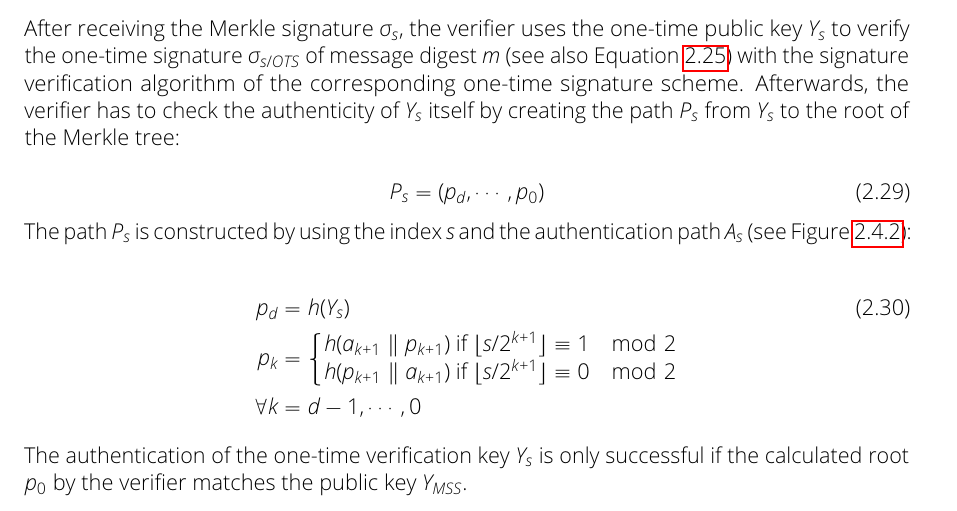
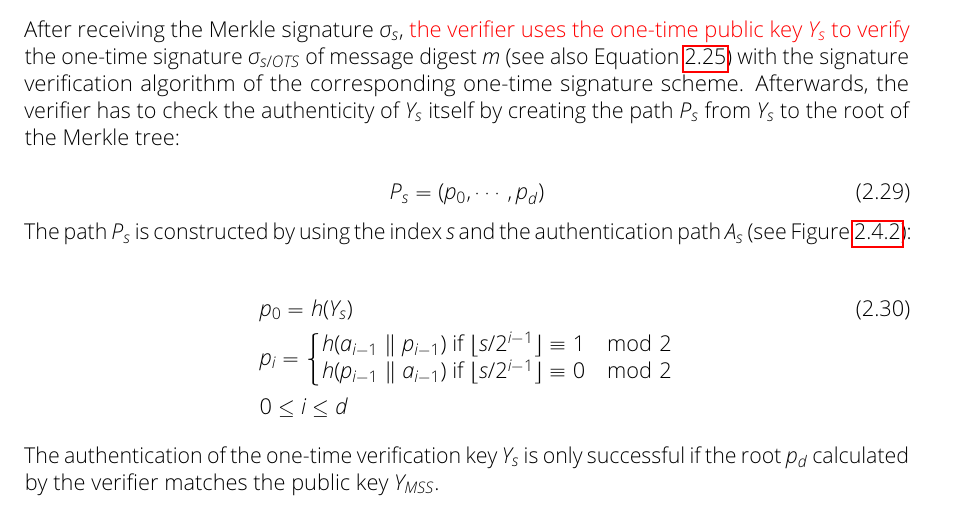
Before and after one commit to Amyy/master_thesis, a LaTeX thesis (thesis.tex, which reads chapters/background.tex): part of page 12 of 15, cut so that both start at the same text. Compiled offline with pdfLaTeX.

Commit message:
Invert Tree-indizes according to Buchmann-paper: Done for 'MSS Signature Verification' section
- Corrected 2 equations: P_s, p_i
- Corrected in text: p_d = root, not p_0 (as it was before)

```diff
--- a/chapters/background.tex
+++ b/chapters/background.tex
@@ -434,28 +434,29 @@ In summary, one MSS signature contains the following elements:
 \end{equation}
 
 \subsection{MSS Signature Verification}
-After receiving the Merkle signature $\sigma_s$, the verifier uses the one-time public key $Y_s$ to verify the one-time signature $\sigma_{s/OTS}$ of message digest $m$ (see also Equation~\ref{eq:merkle_s/OTS_signature}) with the signature verification algorithm of the corresponding one-time signature scheme.
+After receiving the Merkle signature $\sigma_s$, \textcolor{red}{the verifier uses the one-time public key $Y_s$ to verify} % -> wrong, needs to be changed
+ the one-time signature $\sigma_{s/OTS}$ of message digest $m$ (see also Equation~\ref{eq:merkle_s/OTS_signature}) with the signature verification algorithm of the corresponding one-time signature scheme.
 %\begin{equation}
 %(\sigma_{s/OTS},m) \rightarrow{verify}
 %\end{equation}
 Afterwards, the verifier has to check the authenticity of $Y_s$ itself by creating the path $P_s$ from $Y_s$ to the root of the Merkle tree:
 
 \begin{equation}
-P_s = (p_d, \cdots, p_0)
+P_s = (p_0, \cdots, p_d)
 \end{equation}
 The path $P_s$ is constructed by using the index $s$ and the authentication path $A_s$ (see Figure~\ref{img:merkle_tree_signature_gen}):
 
 \begin{align}
 \label{eq:merkle_verifier_path_calculation}
-p_d &= h(Y_s) \\
-p_{k} &=
+&p_0 = h(Y_s) \\
+&p_{i} =
 \left\{\begin{matrix} \nonumber
-h(a_{k+1} \concat p_{k+1}) \text{ if } \floor{s/2^{k+1}} \equiv 1 \mod{2} \\
-h(p_{k+1} \concat a_{k+1}) \text{ if } \floor{s/2^{k+1}} \equiv 0 \mod{2}
+h(a_{i-1} \concat p_{i-1}) \text{ if } \floor{s/2^{i-1}} \equiv 1 \mod{2} \\
+h(p_{i-1} \concat a_{i-1}) \text{ if } \floor{s/2^{i-1}} \equiv 0 \mod{2}
 \end{matrix}\right.  \nonumber \\
-\forall k &= d-1, \cdots, 0 \nonumber
+&0 \leq i \leq d  \nonumber
 \end{align}
-The authentication of the one-time verification key $Y_s$ is only successful if the calculated root $p_0$ by the verifier matches the public key $Y_{MSS}$.
+The authentication of the one-time verification key $Y_s$ is only successful if the root $p_d$ calculated by the verifier matches the public key $Y_{MSS}$.
 
 % ganz am Ende: Übersichtstabelle zu allen Zeit/Speicheraufwandszeiten
 % MSS key pair generation requires the computation of 2^d one-time key pairs and 2^(d+1)-1 evaluations of the hash function.
```
